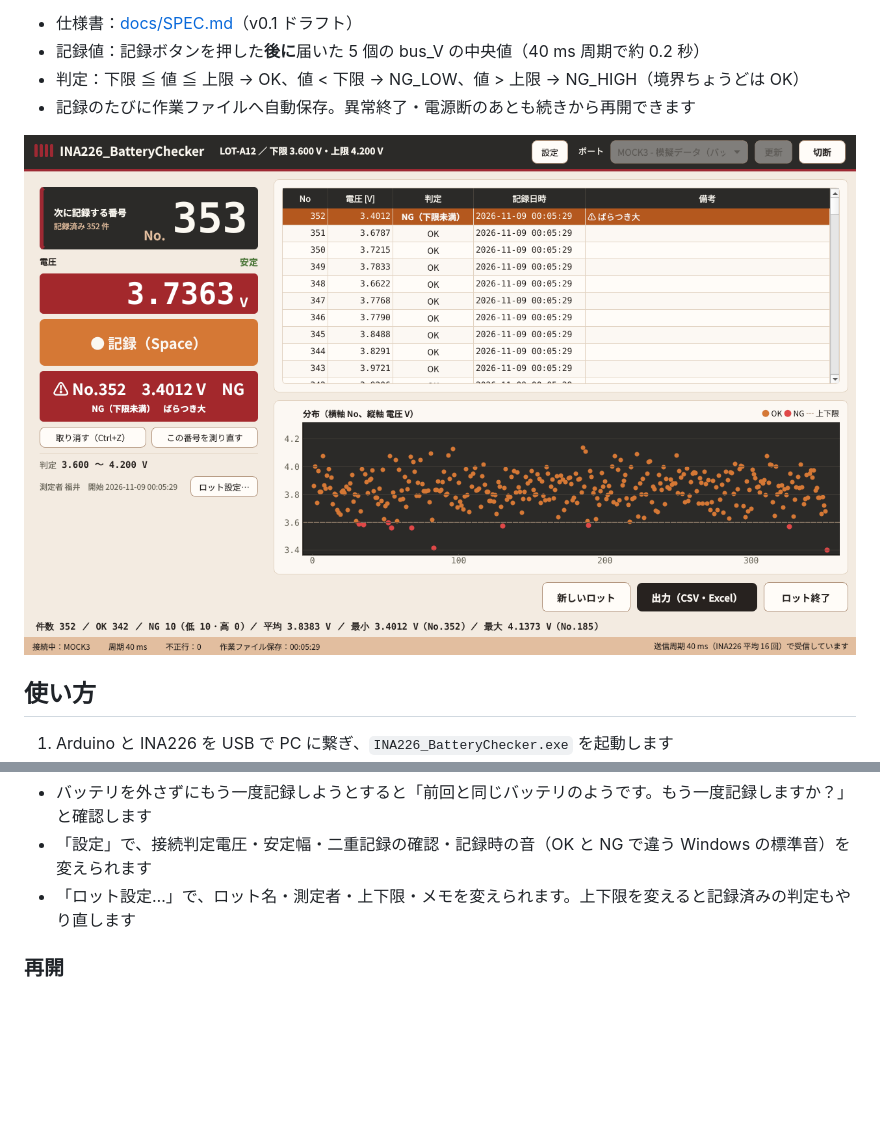
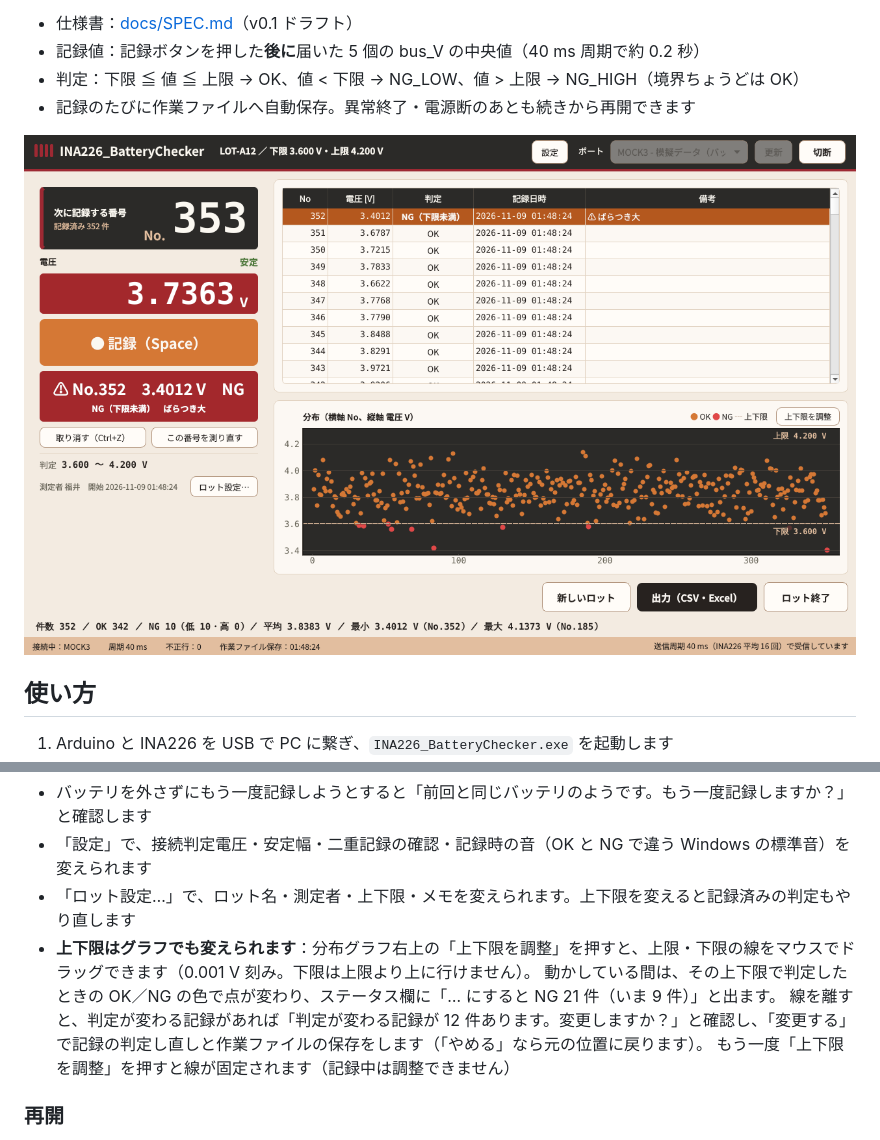
Before and after one commit to FukuiJun/Voltage_Checker_INA226, a Markdown page: README.md, 2 parts joined by grey strips. Rendered like a GitHub page; pictures changed too: docs/screenshot.png; blank space fills up the shorter version.

```diff
--- a/README.md
+++ b/README.md
@@ -32,6 +32,10 @@
 - バッテリを外さずにもう一度記録しようとすると「前回と同じバッテリのようです。もう一度記録しますか？」と確認します
 - 「設定」で、接続判定電圧・安定幅・二重記録の確認・記録時の音（OK と NG で違う Windows の標準音）を変えられます
 - 「ロット設定…」で、ロット名・測定者・上下限・メモを変えられます。上下限を変えると記録済みの判定もやり直します
+- **上下限はグラフでも変えられます**：分布グラフ右上の「上下限を調整」を押すと、上限・下限の線をマウスでドラッグできます（0.001 V 刻み。下限は上限より上に行けません）。
+  動かしている間は、その上下限で判定したときの OK／NG の色で点が変わり、ステータス欄に「… にすると NG 21 件（いま 9 件）」と出ます。
+  線を離すと、判定が変わる記録があれば「判定が変わる記録が 12 件あります。変更しますか？」と確認し、「変更する」で記録の判定し直しと作業ファイルの保存をします（「やめる」なら元の位置に戻ります）。
+  もう一度「上下限を調整」を押すと線が固定されます（記録中は調整できません）
 
 ### 再開
 
```
Also changed, not shown: 4 other files.
